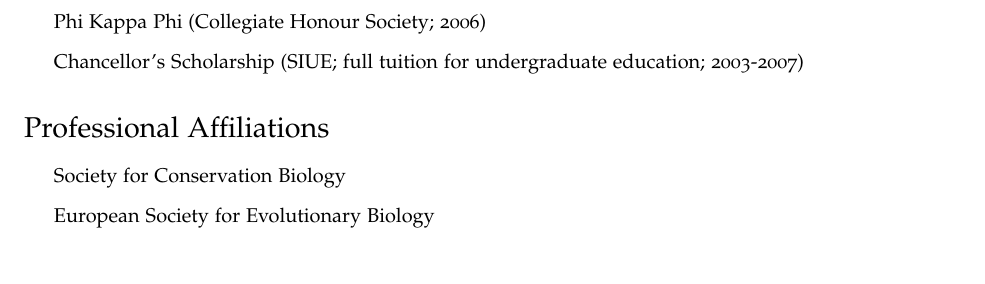
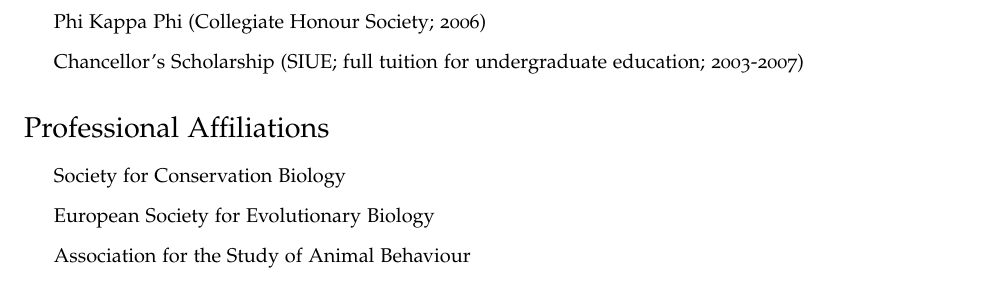
Before and after one commit to bradduthie/bradduthie.github.io, a LaTeX CV (DuthieCV.tex): part of page 7 of 7, cut so that both start at the same text. Compiled offline with pdfLaTeX.

Commit message:
Asab membership

```diff
--- a/DuthieCV.tex
+++ b/DuthieCV.tex
@@ -351,6 +351,7 @@
 \begin{itemize}
 \item Society for Conservation Biology %American Society of Naturalists%, European Society for Evolutionary Biology
 \item European Society for Evolutionary Biology
+\item Association for the Study of Animal Behaviour
 \end{itemize}
 
 
```
Also changed, not shown: DuthieCV.pdf, 1 other file.
